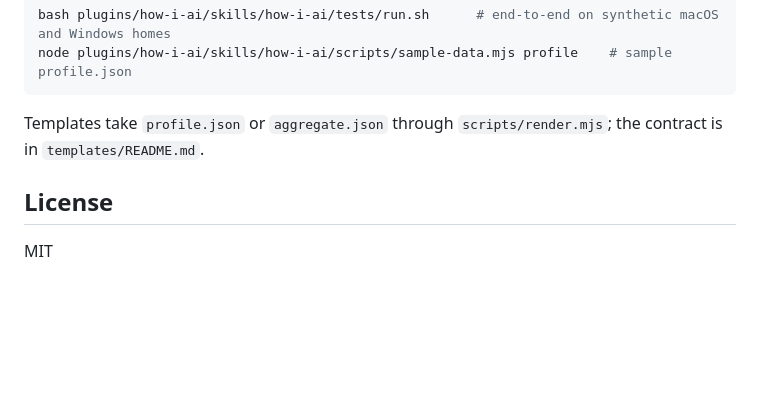
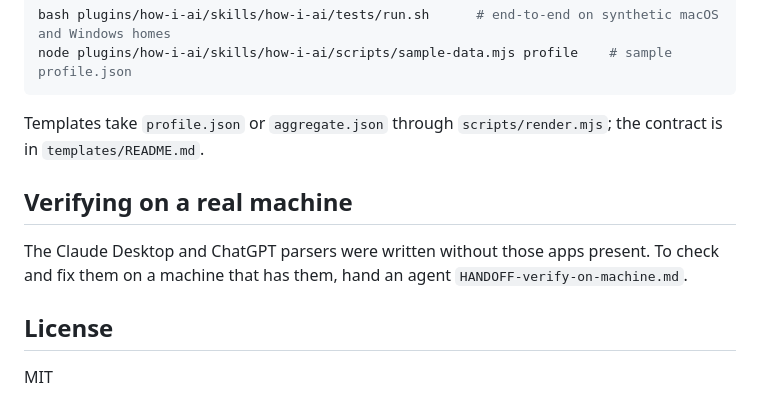
Before and after one commit to mkhalife/how-i-ai, a Markdown page: README.md, the part around the change. Drawn GitHub-style; blank space fills up the shorter version.

Commit message:
Add handoff prompt for verifying parsers on a real machine
Co-Authored-By: Claude Fable 5.1 <noreply@anthropic.com>
Claude-Session: https://claude.ai/code/session_01XqdfCsXTQHy7ZAcZcGZEJa

```diff
--- a/README.md
+++ b/README.md
@@ -83,6 +83,11 @@ node plugins/how-i-ai/skills/how-i-ai/scripts/sample-data.mjs profile    # sampl
 Templates take `profile.json` or `aggregate.json` through `scripts/render.mjs`; the
 contract is in `templates/README.md`.
 
+## Verifying on a real machine
+
+The Claude Desktop and ChatGPT parsers were written without those apps present. To
+check and fix them on a machine that has them, hand an agent `HANDOFF-verify-on-machine.md`.
+
 ## License
 
 MIT
```
Also changed, not shown: HANDOFF-verify-on-machine.md (added, +161 -0 lines).
